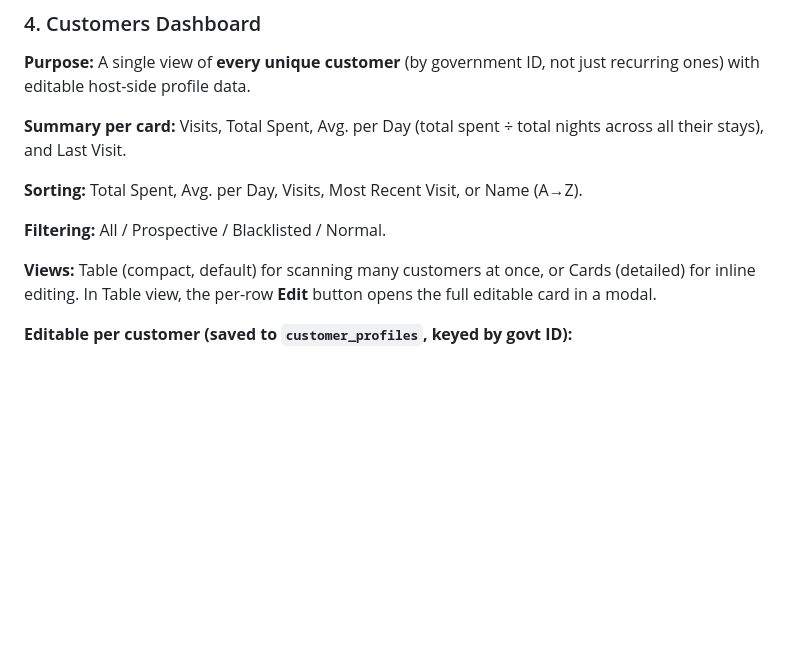
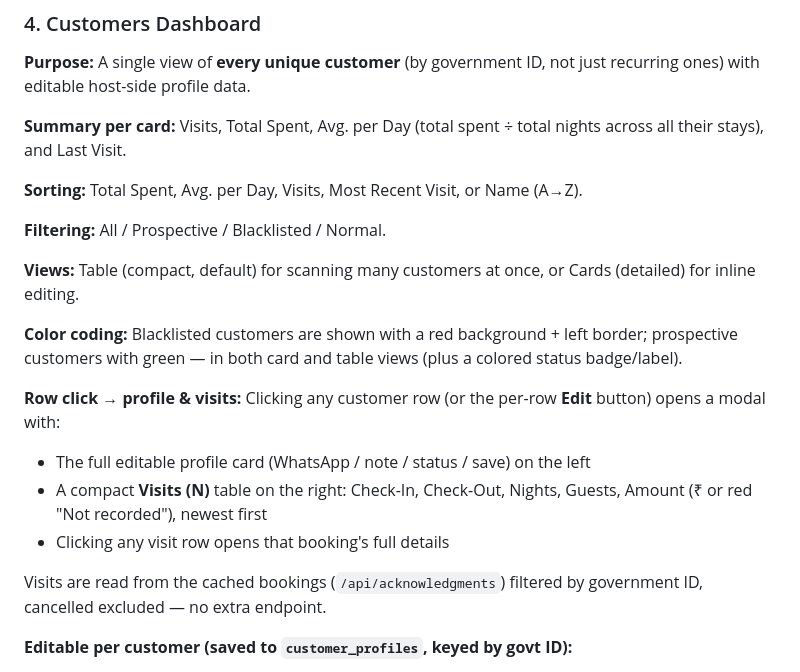
Before and after one commit to AbhinavKoul/house-rules-app, a Markdown page: docs/ANALYTICS.md, the part around the change. GitHub-like rendering; blank space fills up the shorter version.

Commit message:
Document customer row-click visits view and status color coding

```diff
--- a/docs/ANALYTICS.md
+++ b/docs/ANALYTICS.md
@@ -137,7 +137,16 @@ Each recurring customer (2+ visits) shows:
 
 **Filtering:** All / Prospective / Blacklisted / Normal.
 
-**Views:** Table (compact, default) for scanning many customers at once, or Cards (detailed) for inline editing. In Table view, the per-row **Edit** button opens the full editable card in a modal.
+**Views:** Table (compact, default) for scanning many customers at once, or Cards (detailed) for inline editing.
+
+**Color coding:** Blacklisted customers are shown with a red background + left border; prospective customers with green — in both card and table views (plus a colored status badge/label).
+
+**Row click → profile & visits:** Clicking any customer row (or the per-row **Edit** button) opens a modal with:
+- The full editable profile card (WhatsApp / note / status / save) on the left
+- A compact **Visits (N)** table on the right: Check-In, Check-Out, Nights, Guests, Amount (₹ or red "Not recorded"), newest first
+- Clicking any visit row opens that booking's full details
+
+Visits are read from the cached bookings (`/api/acknowledgments`) filtered by government ID, cancelled excluded — no extra endpoint.
 
 **Editable per customer (saved to `customer_profiles`, keyed by govt ID):**
 - **WhatsApp/Phone:** One number per person. Defaults to their most recent booking's number; the host edit overrides it. Validated and normalized with the same +91 rule as the booking form (10-digit Indian numbers get `+91`; others must include a country code).
```
